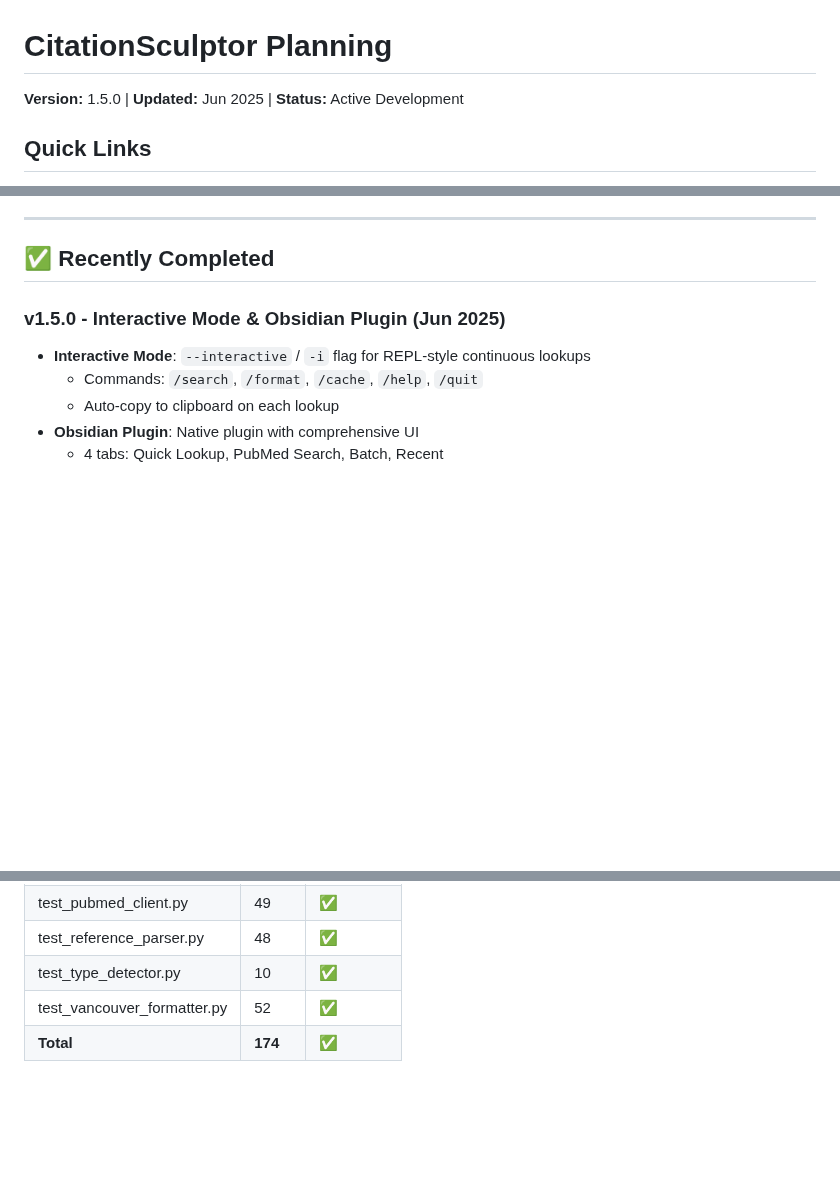
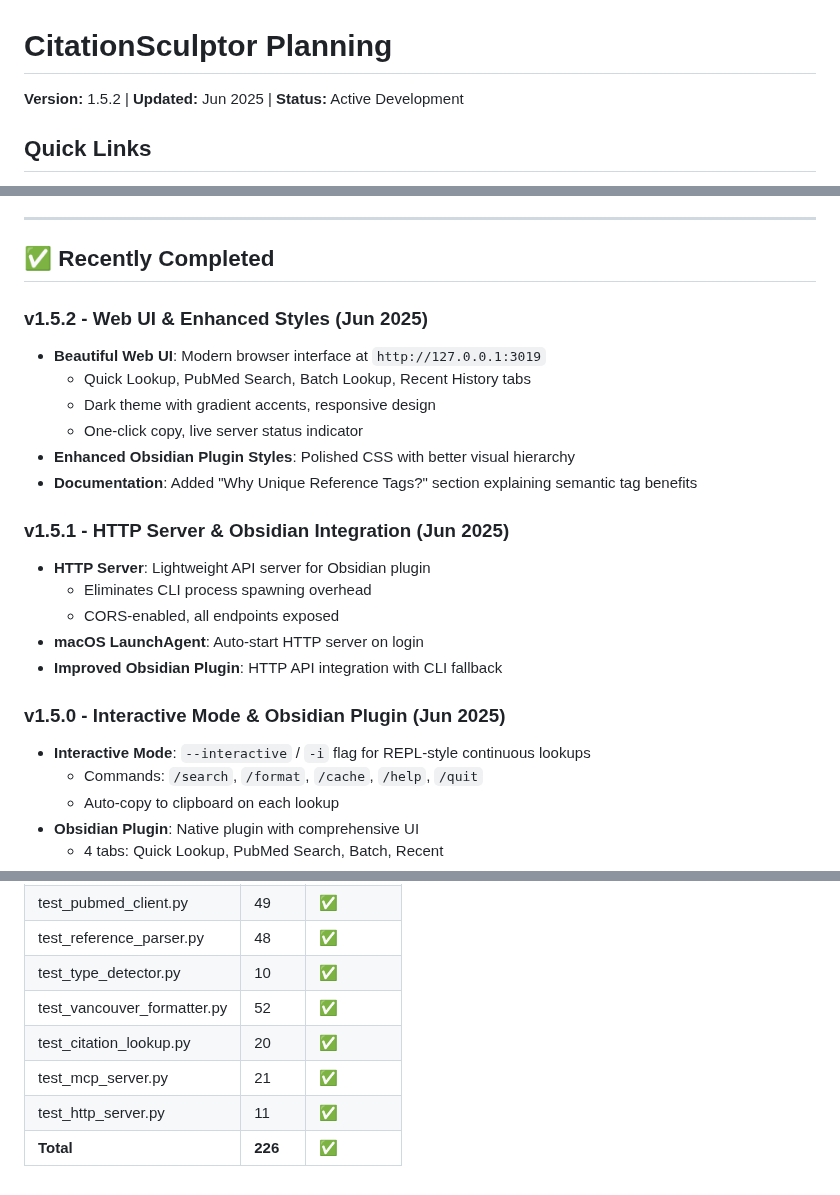
Before and after one commit to shah0006/CitationSculptor, a Markdown page: PLANNING.md, 3 parts joined by grey strips. Drawn GitHub-style; blank space fills up the shorter version.

Commit message:
docs: Update PLANNING.md with v1.5.1-1.5.2 features and test counts

```diff
--- a/PLANNING.md
+++ b/PLANNING.md
@@ -1,6 +1,6 @@
 # CitationSculptor Planning
 
-**Version:** 1.5.0 | **Updated:** Jun 2025 | **Status:** Active Development
+**Version:** 1.5.2 | **Updated:** Jun 2025 | **Status:** Active Development
 
 ## Quick Links
 - [CHANGELOG.md](./CHANGELOG.md) - Version history
@@ -17,6 +17,21 @@ CitationSculptor aims to be the most comprehensive citation tool for researchers
 ---
 
 ## ✅ Recently Completed
+
+### v1.5.2 - Web UI & Enhanced Styles (Jun 2025)
+- **Beautiful Web UI**: Modern browser interface at `http://127.0.0.1:3019`
+  - Quick Lookup, PubMed Search, Batch Lookup, Recent History tabs
+  - Dark theme with gradient accents, responsive design
+  - One-click copy, live server status indicator
+- **Enhanced Obsidian Plugin Styles**: Polished CSS with better visual hierarchy
+- **Documentation**: Added "Why Unique Reference Tags?" section explaining semantic tag benefits
+
+### v1.5.1 - HTTP Server & Obsidian Integration (Jun 2025)
+- **HTTP Server**: Lightweight API server for Obsidian plugin
+  - Eliminates CLI process spawning overhead
+  - CORS-enabled, all endpoints exposed
+- **macOS LaunchAgent**: Auto-start HTTP server on login
+- **Improved Obsidian Plugin**: HTTP API integration with CLI fallback
 
 ### v1.5.0 - Interactive Mode & Obsidian Plugin (Jun 2025)
 - **Interactive Mode**: `--interactive` / `-i` flag for REPL-style continuous lookups
@@ -227,4 +242,7 @@ python citation_sculptor.py "document.md" --multi-section
 | test_reference_parser.py | 48 | ✅ |
 | test_type_detector.py | 10 | ✅ |
 | test_vancouver_formatter.py | 52 | ✅ |
-| **Total** | **174** | ✅ |
+| test_citation_lookup.py | 20 | ✅ |
+| test_mcp_server.py | 21 | ✅ |
+| test_http_server.py | 11 | ✅ |
+| **Total** | **226** | ✅ |
```
